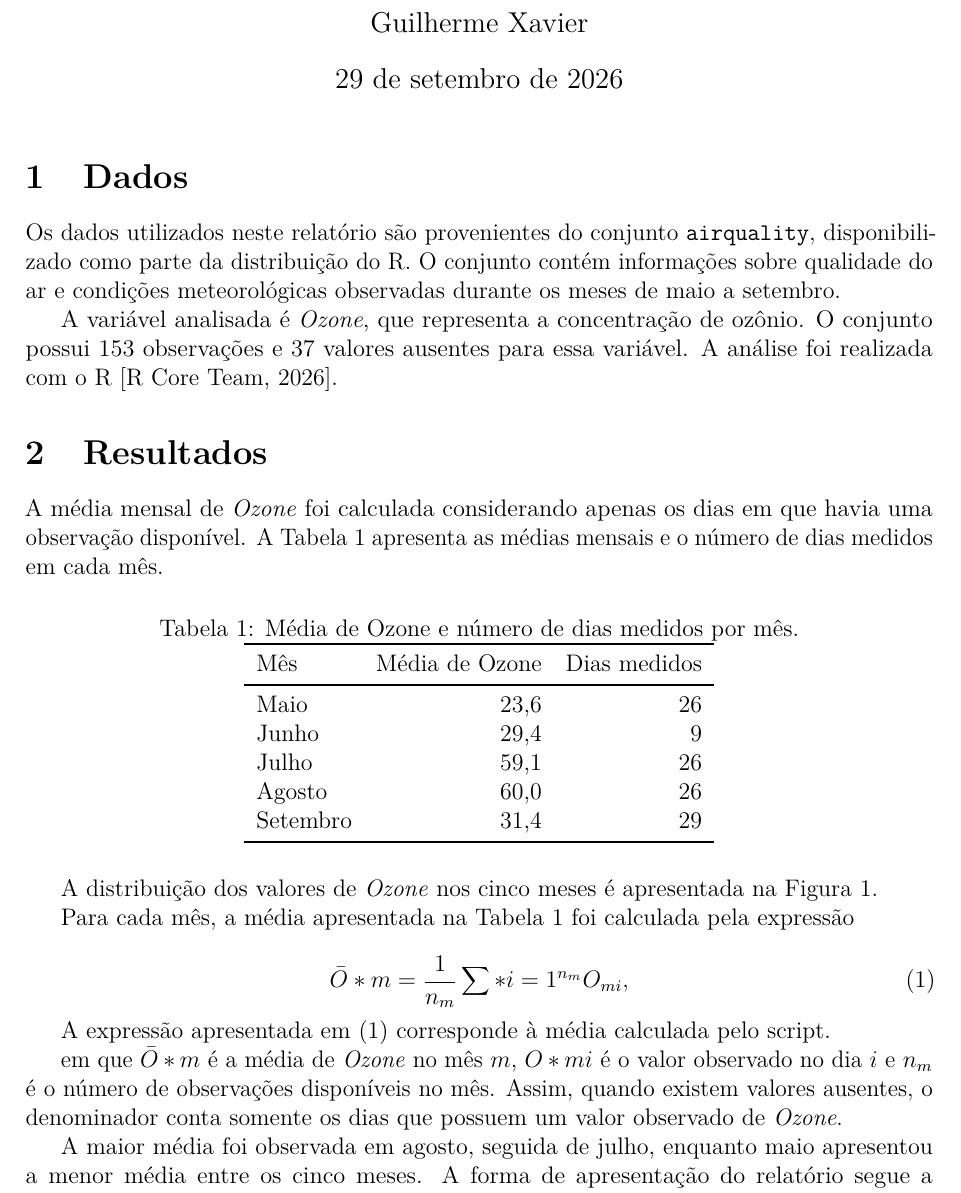
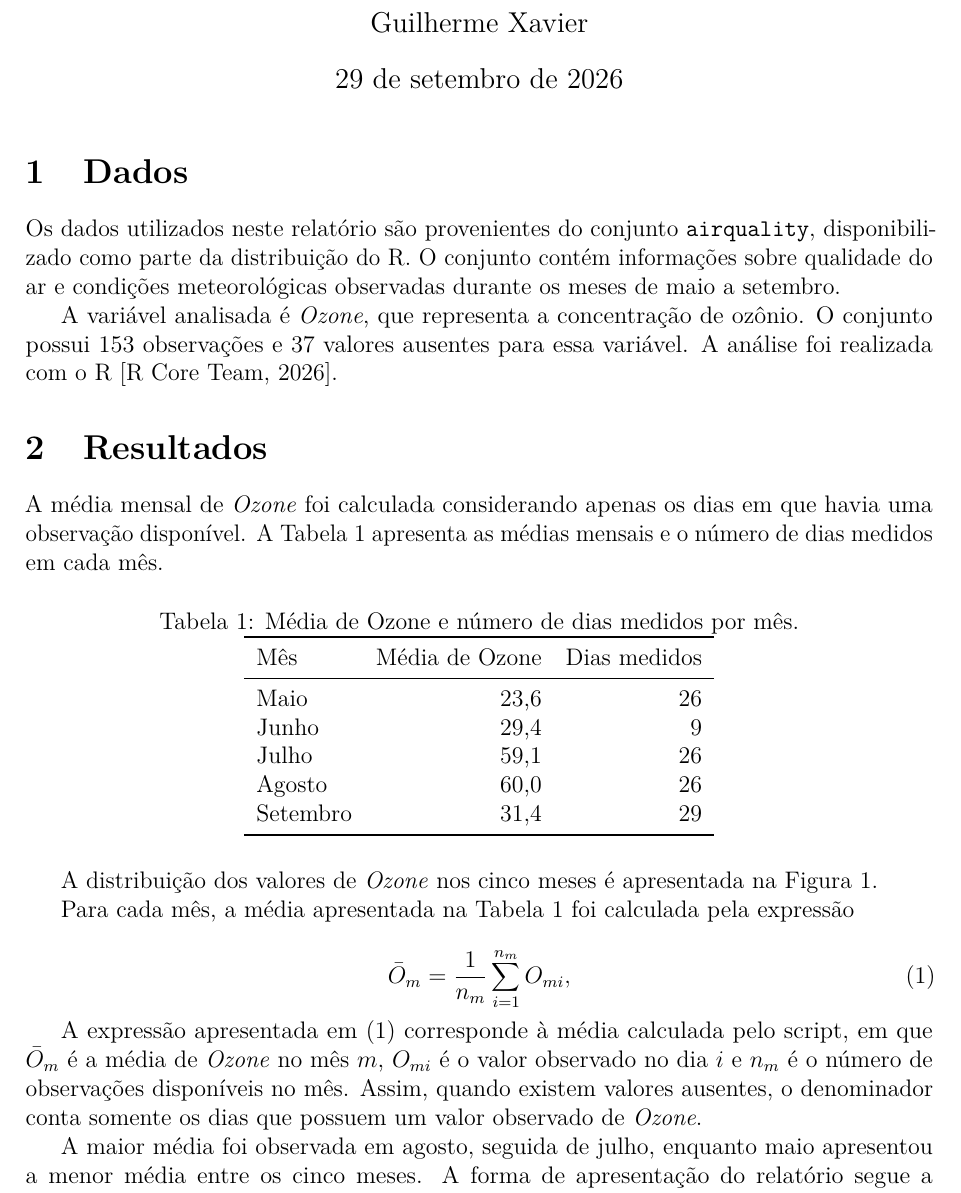
Before and after one commit to Guilhermerxavier/tdr-listas, a LaTeX document (listas/lista-01/relatorio.tex): part of page 1 of 3, cut so that both start at the same text. Compiled offline with pdfLaTeX.

Commit message:
Corrige equação da média de Ozone

```diff
--- a/listas/lista-01/relatorio.tex
+++ b/listas/lista-01/relatorio.tex
@@ -68,18 +68,13 @@ Para cada mês, a média apresentada na Tabela~\ref{tab:medias} foi
 calculada pela expressão
 
 \begin{equation}
-\bar{O}*m =
+\bar{O}_m =
 \frac{1}{n_m}
-\sum*{i=1}^{n_m} O_{mi},
+\sum_{i=1}^{n_m} O_{mi},
 \label{eq:media}
 \end{equation}
 
-A expressão apresentada em~\eqref{eq:media} corresponde à média calculada pelo script.
-
-em que $\bar{O}*m$ é a média de \textit{Ozone} no mês $m$, $O*{mi}$ é o
-valor observado no dia $i$ e $n_m$ é o número de observações disponíveis
-no mês. Assim, quando existem valores ausentes, o denominador conta
-somente os dias que possuem um valor observado de \textit{Ozone}.
+A expressão apresentada em~\eqref{eq:media} corresponde à média calculada pelo script, em que $\bar{O}_m$ é a média de \textit{Ozone} no mês $m$, $O_{mi}$ é o valor observado no dia $i$ e $n_m$ é o número de observações disponíveis no mês. Assim, quando existem valores ausentes, o denominador conta somente os dias que possuem um valor observado de \textit{Ozone}.
 
 A maior média foi observada em agosto, seguida de julho, enquanto maio
 apresentou a menor média entre os cinco meses. A forma de apresentação
```
